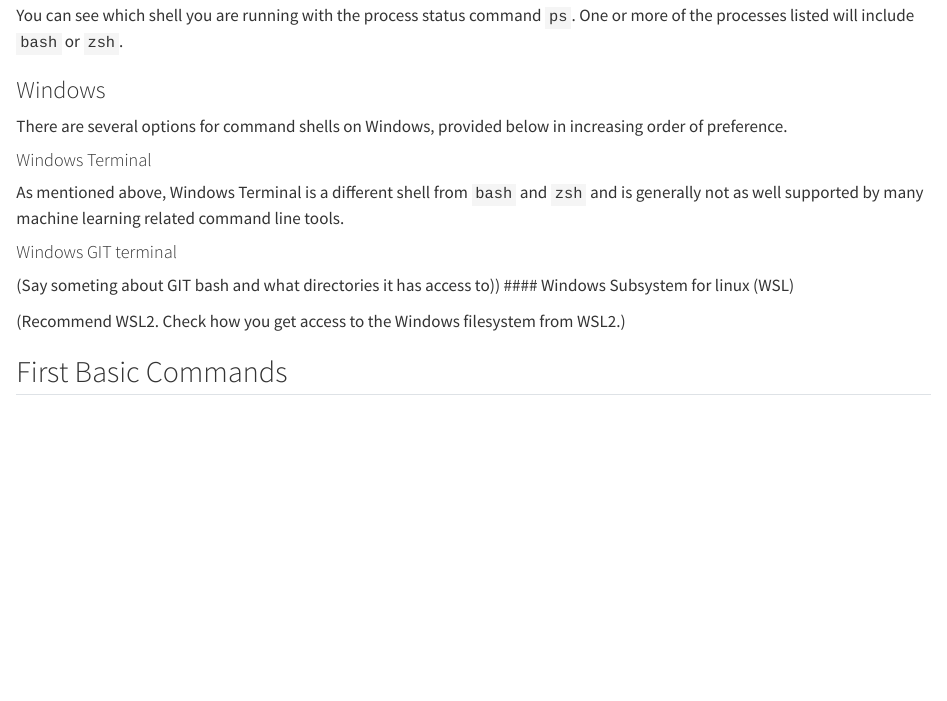
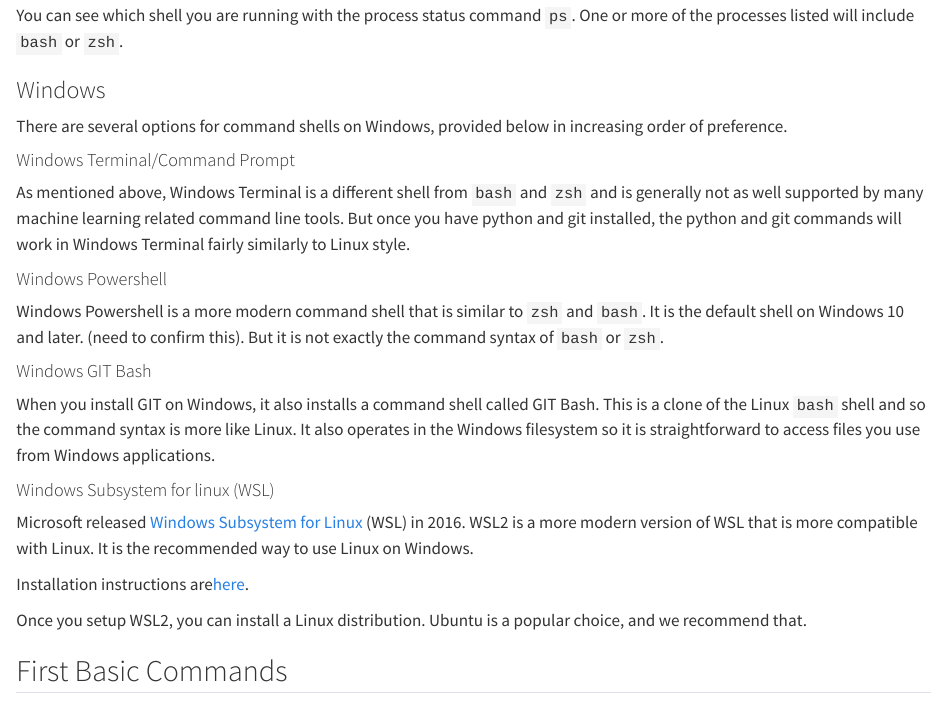
Before and after one commit to trgardos/ml-549-fa24, a Quarto document (01_command_shells.qmd): the page in a window 1100 px wide, from 1130 px down. Rendered offline with R 4.5, knitr and Pandoc in place of Quarto, with nearby package versions.

Commit message:
updated windows section

```diff
--- a/01_command_shells.qmd
+++ b/01_command_shells.qmd
@@ -74,18 +74,37 @@
 There are several options for command shells on Windows, provided below
 in increasing order of preference.
 
-#### Windows Terminal
+#### Windows Terminal/Command Prompt
 
 As mentioned above, Windows Terminal is a different shell from `bash` and `zsh`
 and is generally not as well supported by many machine learning related
-command line tools.
+command line tools. But once you have python and git installed, the python and
+git commands will work in Windows Terminal fairly similarly to Linux style.
 
-#### Windows GIT terminal
+#### Windows Powershell
 
-(Say someting about GIT bash and what directories it has access to))
+Windows Powershell is a more modern command shell that is similar to `zsh` and
+`bash`. It is the default shell on Windows 10 and later. (need to confirm this).
+But it is not exactly the command syntax of `bash` or `zsh`.
+
+#### Windows GIT Bash
+
+When you install GIT on Windows, it also installs a command shell called
+GIT Bash. This is a clone of the Linux `bash` shell and so the command syntax
+is more like Linux. It also operates in the Windows filesystem so it is
+straightforward to access files you use from Windows applications.
+
 #### Windows Subsystem for linux (WSL)
 
-(Recommend WSL2. Check how you get access to the Windows filesystem from WSL2.)
+Microsoft released [Windows Subsystem for Linux](https://docs.microsoft.com/en-us/windows/wsl/about)
+(WSL) in 2016. WSL2 is a more modern version of WSL that is more compatible with
+Linux. It is the recommended way to use Linux on Windows.
+
+Installation instructions are[here](https://learn.microsoft.com/en-us/windows/wsl/install).
+
+Once you setup WSL2, you can install a Linux distribution. Ubuntu is a popular
+choice, and we recommend that.
+
 :::
 
 ## First Basic Commands
```
